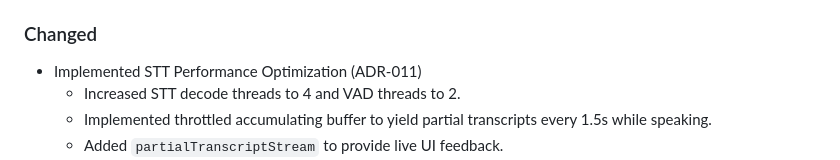
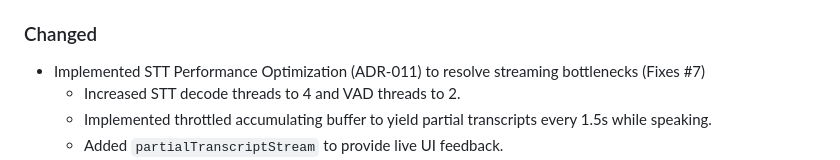
Before and after one commit to fadyphil/Valoqui, a Markdown page: CHANGELOG.md, the part around the change. Drawn GitHub-style.

Commit message:
docs: link Sprint 3 optimizations to issue #7

```diff
--- a/CHANGELOG.md
+++ b/CHANGELOG.md
@@ -21,7 +21,7 @@ All notable changes to this project will be documented in this file.
 
 ### Changed
 
-- Implemented STT Performance Optimization (ADR-011)
+- Implemented STT Performance Optimization (ADR-011) to resolve streaming bottlenecks (Fixes #7)
   - Increased STT decode threads to 4 and VAD threads to 2.
   - Implemented throttled accumulating buffer to yield partial transcripts every 1.5s while speaking.
   - Added `partialTranscriptStream` to provide live UI feedback.
```
Also changed, not shown: docs/decisions/ADR-011-stt-performance-optimization.md (+1 -1 lines).
